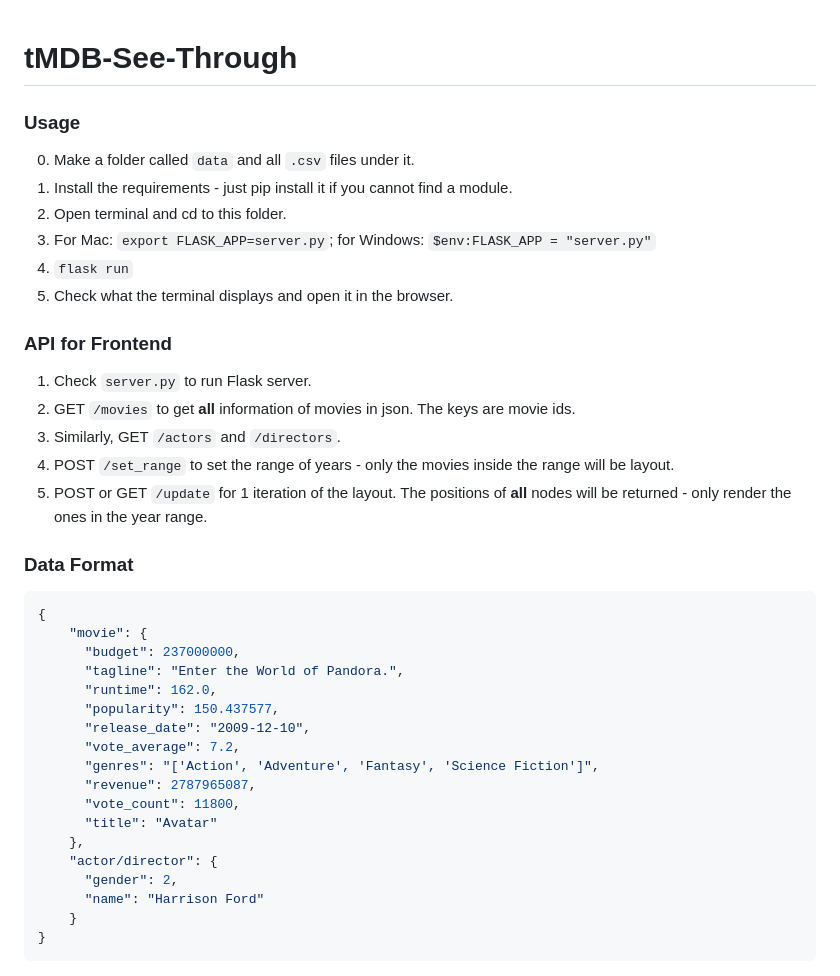
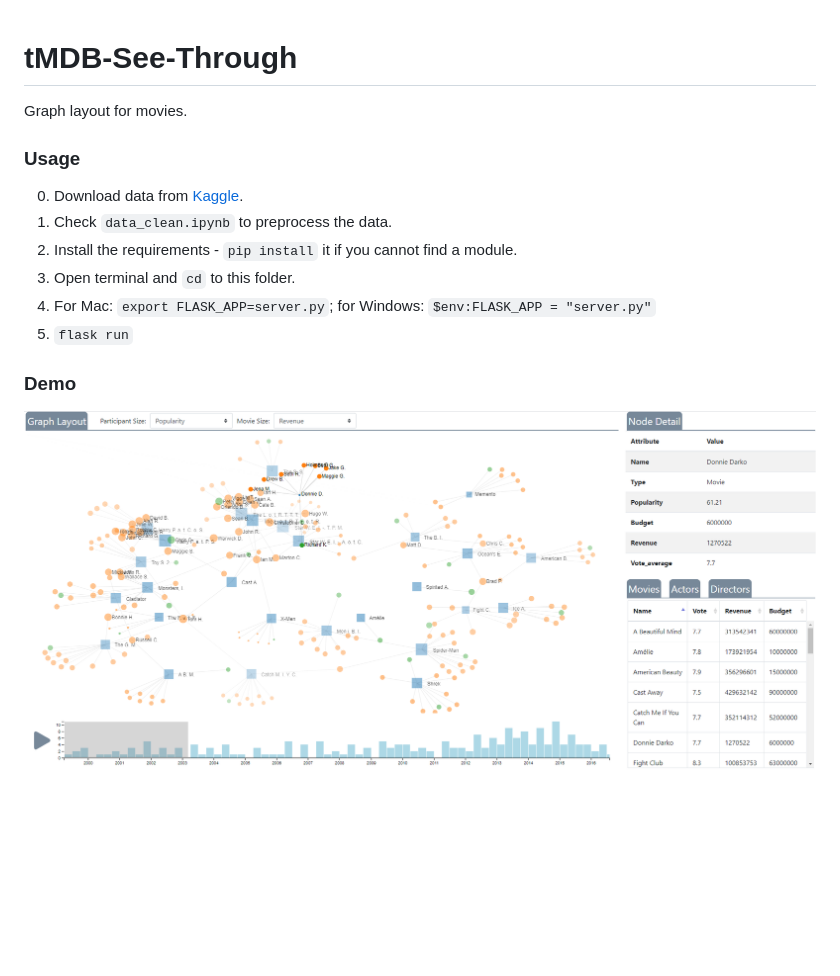
Before and after one commit to CalciferZh/tMDB-See-Through, a Markdown page: README.md, the part around the change. Drawn GitHub-style; pictures changed too: demo.png (added); blank space fills up the shorter version.

Commit message:
reclease candidate

````diff
--- a/README.md
+++ b/README.md
@@ -1,41 +1,15 @@
 # tMDB-See-Through
+
+Graph layout for movies.
 
 ### Usage
 
-0. Make a folder called `data` and all `.csv` files under it.
-1. Install the requirements - just pip install it if you cannot find a module.
-2. Open terminal and cd to this folder.
+0. Download data from [Kaggle](https://www.kaggle.com/tmdb/tmdb-movie-metadata).
+0. Check `data_clean.ipynb` to preprocess the data.
+1. Install the requirements - `pip install` it if you cannot find a module.
+2. Open terminal and `cd` to this folder.
 3. For Mac: `export FLASK_APP=server.py`; for Windows: `$env:FLASK_APP = "server.py"`
 4. `flask run`
-5. Check what the terminal displays and open it in the browser.
 
-### API for Frontend
-
-1. Check `server.py` to run Flask server.
-2. GET `/movies` to get **all** information of movies in json. The keys are movie ids.
-3. Similarly, GET `/actors` and `/directors`.
-4. POST `/set_range` to set the range of years - only the movies inside the range will be layout.
-5. POST or GET `/update` for 1 iteration of the layout. The positions of **all** nodes will be returned - only render the ones in the year range.
-
-### Data Format
-
-```json
-{
-    "movie": {
-      "budget": 237000000,
-      "tagline": "Enter the World of Pandora.",
-      "runtime": 162.0,
-      "popularity": 150.437577,
-      "release_date": "2009-12-10",
-      "vote_average": 7.2,
-      "genres": "['Action', 'Adventure', 'Fantasy', 'Science Fiction']",
-      "revenue": 2787965087,
-      "vote_count": 11800,
-      "title": "Avatar"
-    },
-    "actor/director": {
-      "gender": 2,
-      "name": "Harrison Ford"
-    }
-}
-```
+### Demo
+![Demo](./demo.png)
````
Also changed, not shown: actor_movies.png (deleted), movie_genres.png (deleted), movie_popularity.png (deleted), movie_vote_count.png (deleted), 2 other files.
